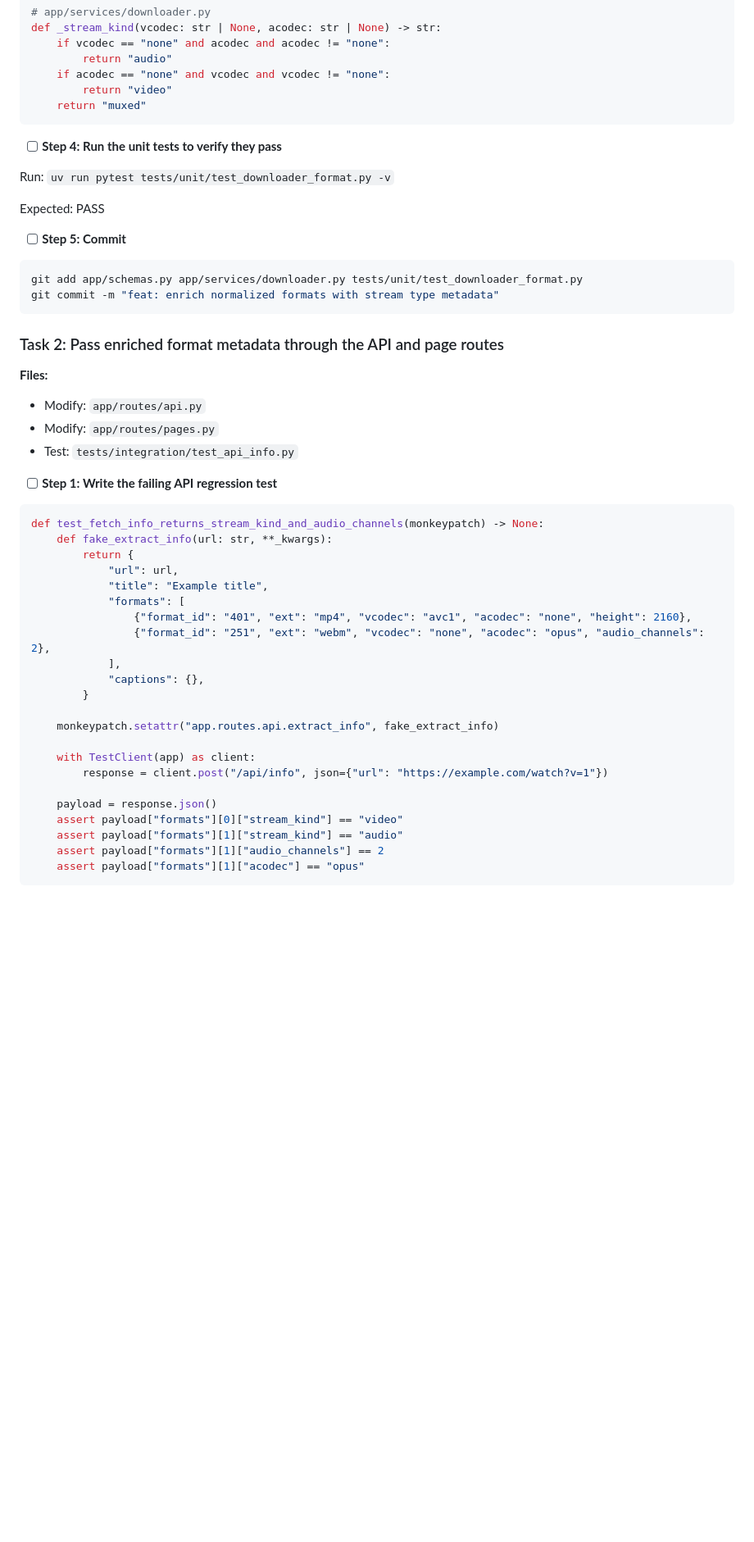
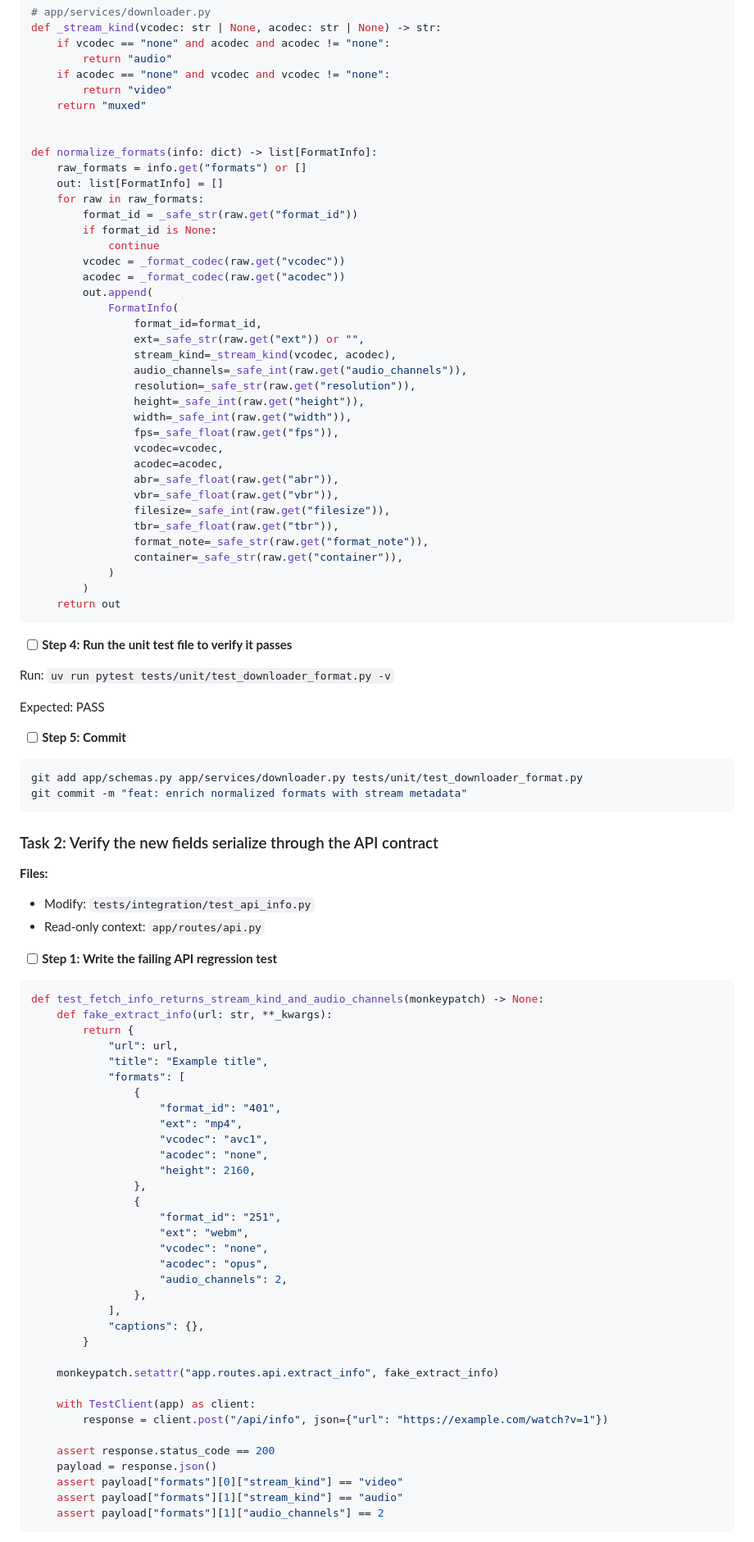
Before and after one commit to lanhhoang/yourtube, a Markdown page: plans/2026-06-12-yourtube-design-phase-8.md, the part around one of its changes. Shown at 82% size. Rendered like a GitHub page; blank space fills up the shorter version.

Commit message:
docs: update design plans to include stream-kind and audio channel metadata in FormatInfo schema

````diff
--- a/plans/2026-06-12-yourtube-design-phase-8.md
+++ b/plans/2026-06-12-yourtube-design-phase-8.md
@@ -111,9 +158,41 @@ def _stream_kind(vcodec: str | None, acodec: str | None) -> str:
     if acodec == "none" and vcodec and vcodec != "none":
         return "video"
     return "muxed"
+
+
+def normalize_formats(info: dict) -> list[FormatInfo]:
+    raw_formats = info.get("formats") or []
+    out: list[FormatInfo] = []
+    for raw in raw_formats:
+        format_id = _safe_str(raw.get("format_id"))
+        if format_id is None:
+            continue
+        vcodec = _format_codec(raw.get("vcodec"))
+        acodec = _format_codec(raw.get("acodec"))
+        out.append(
+            FormatInfo(
+                format_id=format_id,
+                ext=_safe_str(raw.get("ext")) or "",
+                stream_kind=_stream_kind(vcodec, acodec),
+                audio_channels=_safe_int(raw.get("audio_channels")),
+                resolution=_safe_str(raw.get("resolution")),
+                height=_safe_int(raw.get("height")),
+                width=_safe_int(raw.get("width")),
+                fps=_safe_float(raw.get("fps")),
+                vcodec=vcodec,
+                acodec=acodec,
+                abr=_safe_float(raw.get("abr")),
+                vbr=_safe_float(raw.get("vbr")),
+                filesize=_safe_int(raw.get("filesize")),
+                tbr=_safe_float(raw.get("tbr")),
+                format_note=_safe_str(raw.get("format_note")),
+                container=_safe_str(raw.get("container")),
+            )
+        )
+    return out
 ```
 
-- [ ] **Step 4: Run the unit tests to verify they pass**
+- [ ] **Step 4: Run the unit test file to verify it passes**
 
 Run: `uv run pytest tests/unit/test_downloader_format.py -v`
 
@@ -123,15 +202,14 @@ Expected: PASS
 
 ```bash
 git add app/schemas.py app/services/downloader.py tests/unit/test_downloader_format.py
-git commit -m "feat: enrich normalized formats with stream type metadata"
+git commit -m "feat: enrich normalized formats with stream metadata"
 ```
 
-### Task 2: Pass enriched format metadata through the API and page routes
+### Task 2: Verify the new fields serialize through the API contract
 
 **Files:**
-- Modify: `app/routes/api.py`
-- Modify: `app/routes/pages.py`
-- Test: `tests/integration/test_api_info.py`
+- Modify: `tests/integration/test_api_info.py`
+- Read-only context: `app/routes/api.py`
 
 - [ ] **Step 1: Write the failing API regression test**
 
@@ -142,8 +220,20 @@ def test_fetch_info_returns_stream_kind_and_audio_channels(monkeypatch) -> None:
             "url": url,
             "title": "Example title",
             "formats": [
-                {"format_id": "401", "ext": "mp4", "vcodec": "avc1", "acodec": "none", "height": 2160},
-                {"format_id": "251", "ext": "webm", "vcodec": "none", "acodec": "opus", "audio_channels": 2},
+                {
+                    "format_id": "401",
+                    "ext": "mp4",
+                    "vcodec": "avc1",
+                    "acodec": "none",
+                    "height": 2160,
+                },
+                {
+                    "format_id": "251",
+                    "ext": "webm",
+                    "vcodec": "none",
+                    "acodec": "opus",
+                    "audio_channels": 2,
+                },
             ],
             "captions": {},
         }
@@ -153,10 +243,10 @@ def test_fetch_info_returns_stream_kind_and_audio_channels(monkeypatch) -> None:
     with TestClient(app) as client:
         response = client.post("/api/info", json={"url": "https://example.com/watch?v=1"})
 
+    assert response.status_code == 200
     payload = response.json()
     assert payload["formats"][0]["stream_kind"] == "video"
     assert payload["formats"][1]["stream_kind"] == "audio"
     assert payload["formats"][1]["audio_channels"] == 2
-    assert payload["formats"][1]["acodec"] == "opus"
 ```
 
````
Also changed, not shown: other parts of plans/2026-06-12-yourtube-design-phase-8.md (+86 -42 lines), plans/2026-06-12-yourtube-design-phase-7-10.md (+4 -1 lines).
